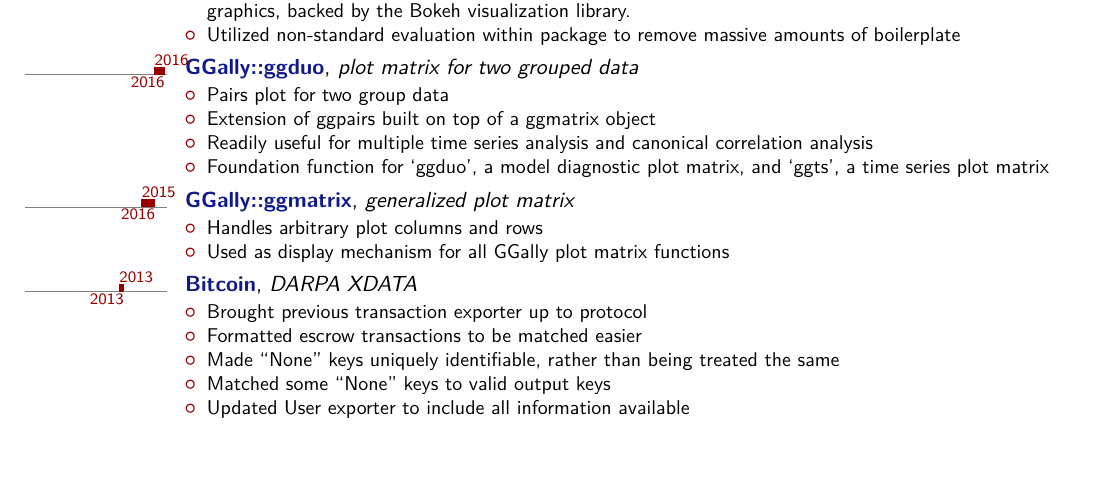
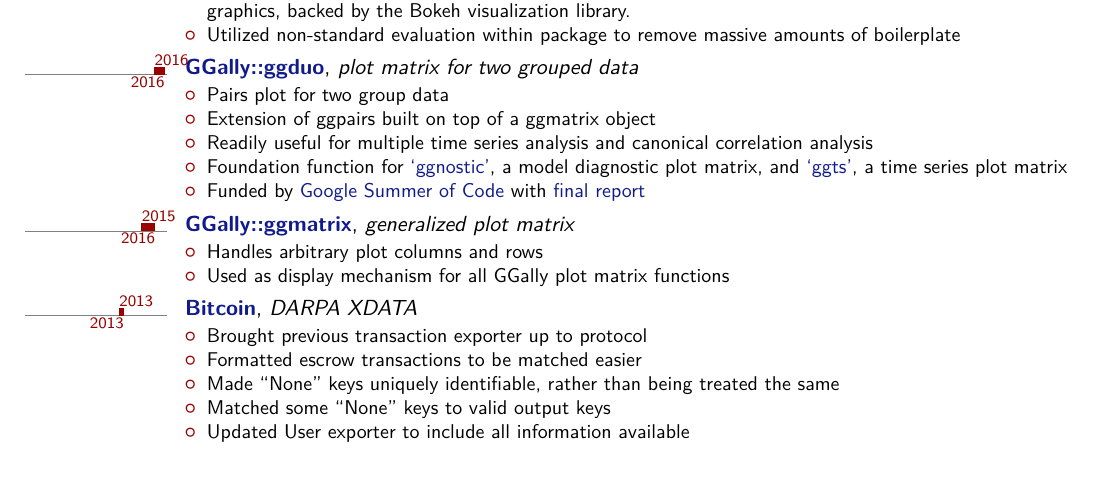
Before and after one commit to schloerke/CV, a LaTeX CV (cv_barret_schloerke.tex): part of page 3 of 6, cut so that both start at the same text, the shorter picture padded with empty space. The pictures show the PDF file cv_barret_schloerke.pdf that the author committed with the source.

Commit message:
Add more info for ggduo and GSoC

```diff
--- a/cv_barret_schloerke.tex
+++ b/cv_barret_schloerke.tex
@@ -308,7 +308,8 @@
       \item Pairs plot for two group data
       \item Extension of ggpairs built on top of a ggmatrix object
       \item Readily useful for multiple time series analysis and canonical correlation analysis
-      \item Foundation function for `ggduo', a model diagnostic plot matrix, and `ggts', a time series plot matrix
+      \item Foundation function for \href{http://ggobi.github.io/ggally/rd.html\#ggnostic}{`ggnostic'}, a model diagnostic plot matrix, and \href{http://ggobi.github.io/ggally/rd.html\#ggts}{`ggts'}, a time series plot matrix
+      \item Funded by \href{https://github.com/rstats-gsoc/gsoc2016/wiki/ggduo:-pairs-plots-for-multiple-regression,-cca,-time-series}{Google Summer of Code} with \href{https://github.com/schloerke/gsoc-ggduo-final}{final report}
     \end{itemize}
   }
 
```
Also changed, not shown: cv_barret_schloerke.pdf.
